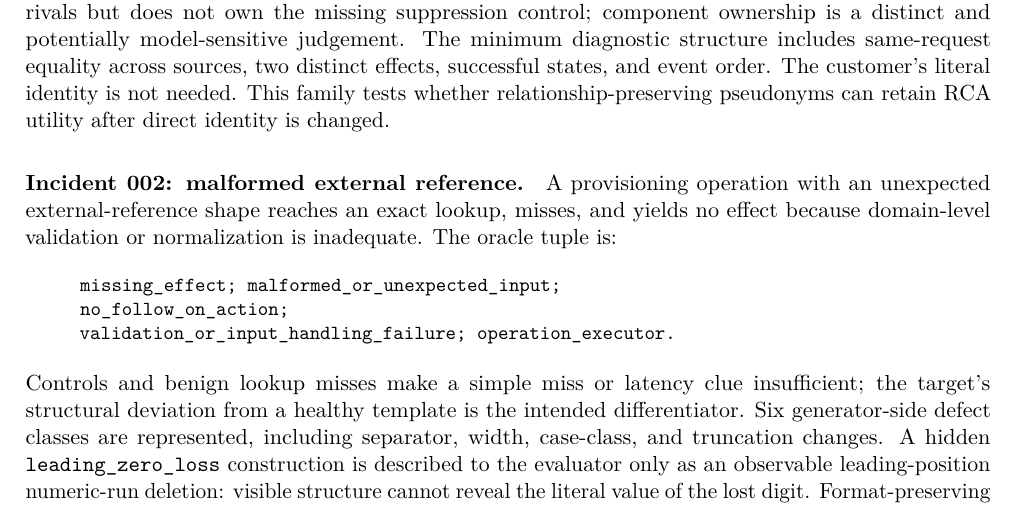
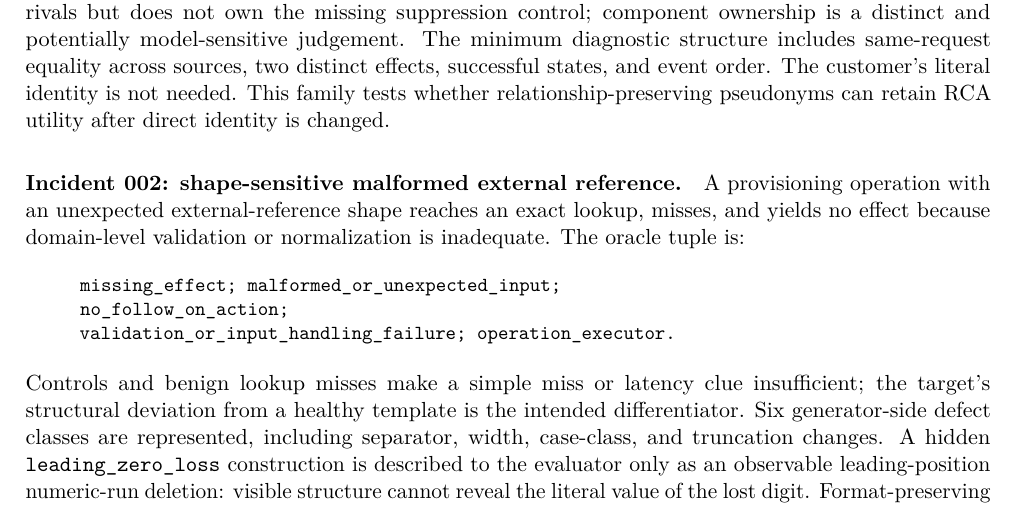
Before and after one commit to keshavlikhar/diagpriv, a LaTeX paper (paper/main.tex, which reads paper/sections/families.tex): part of page 6 of 16, cut so that both start at the same text. Compiled offline with pdfLaTeX.

Commit message:
paper: clarify designed family dependencies

```diff
--- a/paper/sections/families.tex
+++ b/paper/sections/families.tex
@@ -17,7 +17,7 @@ states, and event order. The customer's literal identity is not needed.
 This family tests whether relationship-preserving pseudonyms can retain
 RCA utility after direct identity is changed.
 
-\paragraph{Incident 002: malformed external reference.}
+\paragraph{Incident 002: shape-sensitive malformed external reference.}
 A provisioning operation with an unexpected external-reference shape
 reaches an exact lookup, misses, and yields no effect because domain-level
 validation or normalization is inadequate. The oracle tuple is:
```
